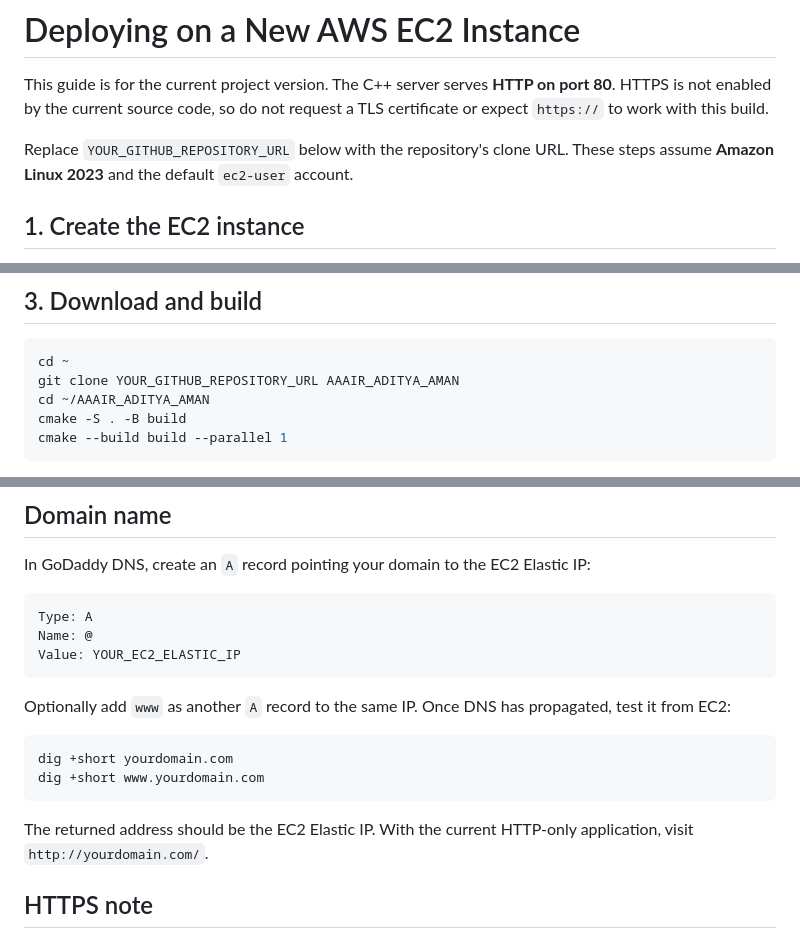
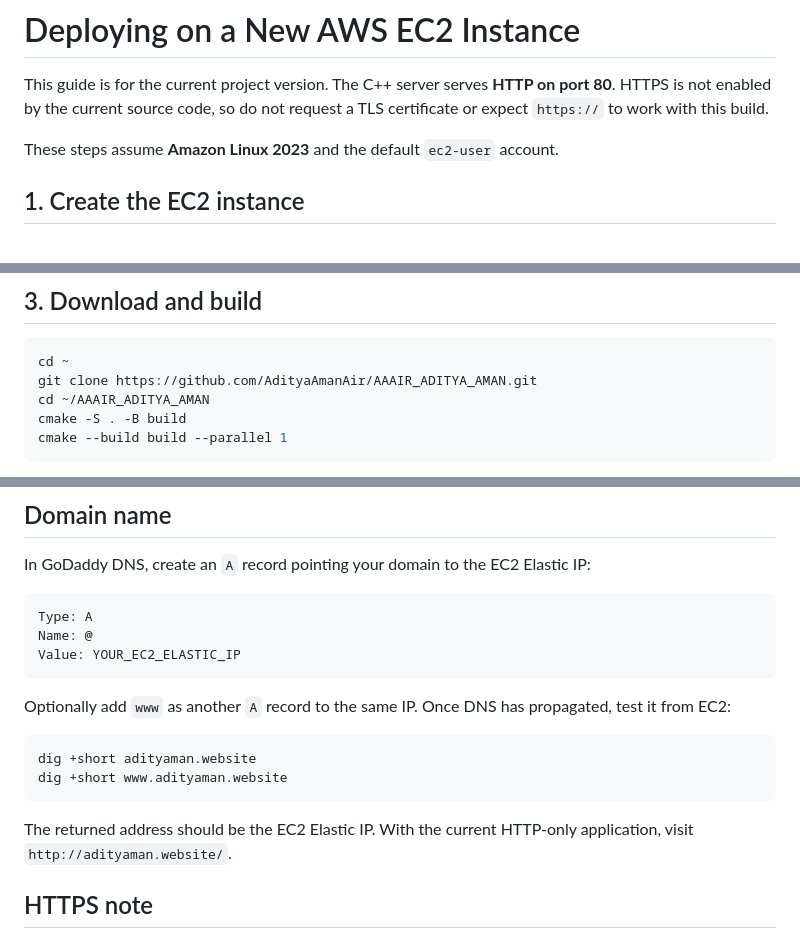
Before and after one commit to AdityaAmanAir/AAAIR_ADITYA_AMAN, a Markdown page: EC2.md, 3 parts joined by grey strips. Rendered like a GitHub page.

Commit message:
Fix repository URL and update domain examples
Updated repository URL and adjusted domain references in the deployment guide.

````diff
--- a/EC2.md
+++ b/EC2.md
@@ -2,7 +2,7 @@
 
 This guide is for the current project version. The C++ server serves **HTTP on port 80**. HTTPS is not enabled by the current source code, so do not request a TLS certificate or expect `https://` to work with this build.
 
-Replace `YOUR_GITHUB_REPOSITORY_URL` below with the repository's clone URL. These steps assume **Amazon Linux 2023** and the default `ec2-user` account.
+These steps assume **Amazon Linux 2023** and the default `ec2-user` account.
 
 ## 1. Create the EC2 instance
 
@@ -56,7 +56,7 @@ On Amazon Linux 2, use `cmake3` instead of `cmake` in the build commands below.
 
 ```bash
 cd ~
-git clone YOUR_GITHUB_REPOSITORY_URL AAAIR_ADITYA_AMAN
+git clone https://github.com/AdityaAmanAir/AAAIR_ADITYA_AMAN.git
 cd ~/AAAIR_ADITYA_AMAN
 cmake -S . -B build
 cmake --build build --parallel 1
@@ -197,11 +197,11 @@ Value: YOUR_EC2_ELASTIC_IP
 Optionally add `www` as another `A` record to the same IP. Once DNS has propagated, test it from EC2:
 
 ```bash
-dig +short yourdomain.com
-dig +short www.yourdomain.com
+dig +short adityaman.website
+dig +short www.adityaman.website
 ```
 
-The returned address should be the EC2 Elastic IP. With the current HTTP-only application, visit `http://yourdomain.com/`.
+The returned address should be the EC2 Elastic IP. With the current HTTP-only application, visit `http://adityaman.website/`.
 
 ## HTTPS note
 
````
